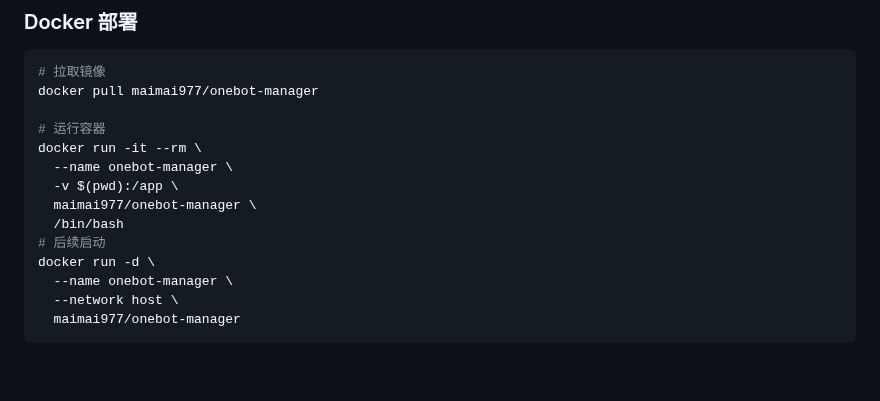
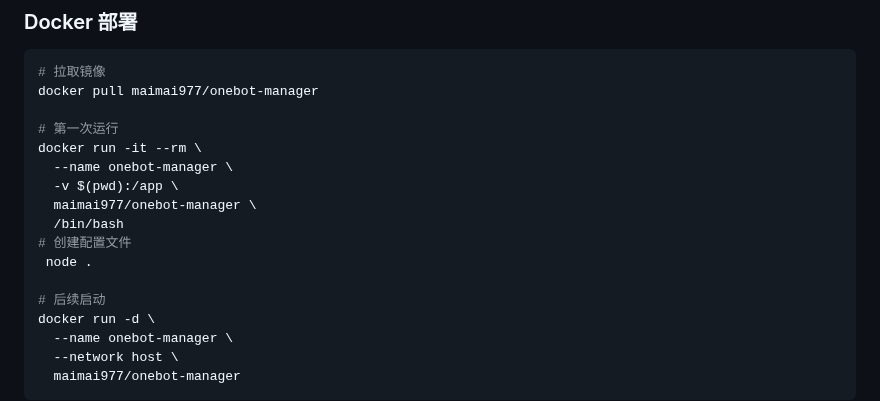
Before and after one commit to xhzngm/onebot-manager, a Markdown page: README.md, the part around the change. Drawn GitHub-style; blank space fills up the shorter version.

Commit message:
Update README.md
Signed-off-by: maimai <127184211+xhzngm@users.noreply.github.com>

```diff
--- a/README.md
+++ b/README.md
@@ -103,12 +103,15 @@ noed .
 # 拉取镜像
 docker pull maimai977/onebot-manager
 
-# 运行容器
+# 第一次运行
 docker run -it --rm \
   --name onebot-manager \
   -v $(pwd):/app \
   maimai977/onebot-manager \
   /bin/bash
+# 创建配置文件
+ node .
+
 # 后续启动
 docker run -d \
   --name onebot-manager \
```
